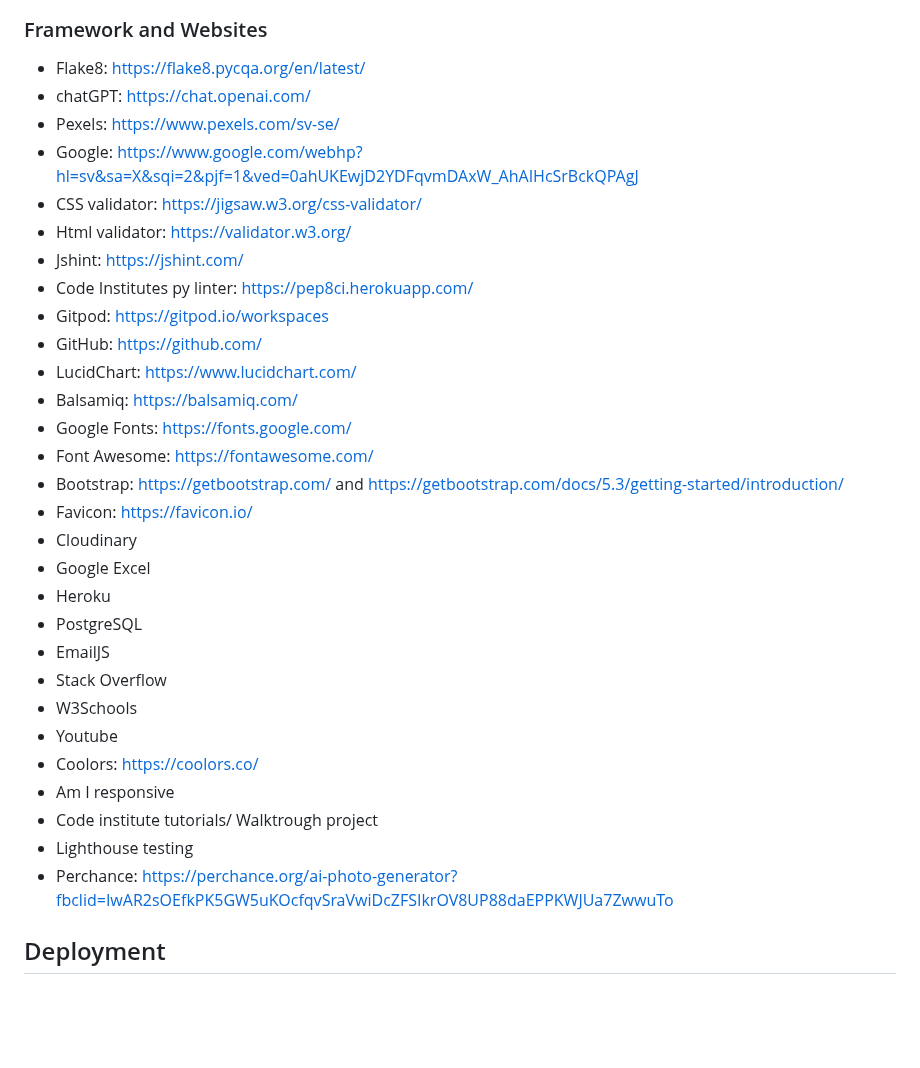
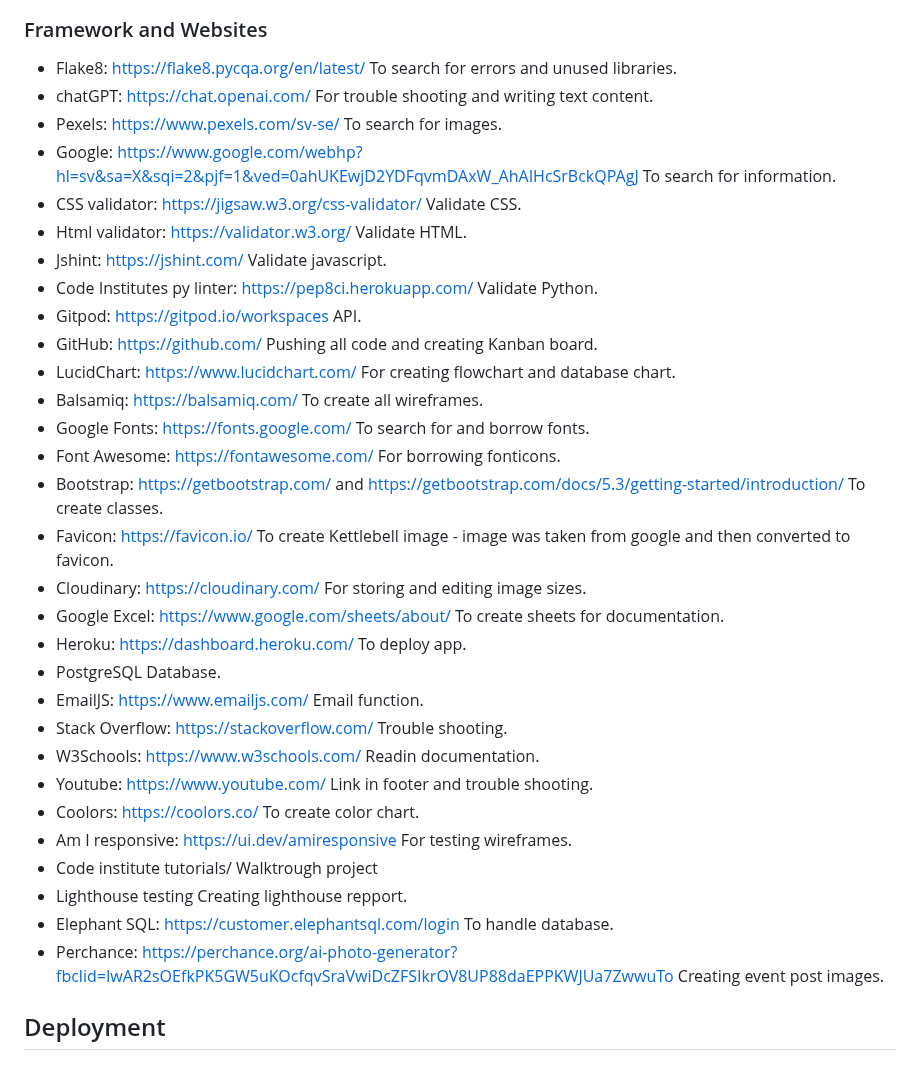
Before and after one commit to ElinaBoman/the-muscle-factory, a Markdown page: README.md, the part around the change. Drawn GitHub-style; blank space fills up the shorter version.

Commit message:
Finished websites link and added information of what they were used for

```diff
--- a/README.md
+++ b/README.md
@@ -447,34 +447,64 @@ Theese are some future improvments I wish to do:
 
 ### Framework and Websites
 - Flake8: https://flake8.pycqa.org/en/latest/
+To search for errors and unused libraries.
 -  chatGPT: https://chat.openai.com/
+For trouble shooting and writing text content.
 - Pexels: https://www.pexels.com/sv-se/
+To search for images.
 - Google: https://www.google.com/webhp?hl=sv&sa=X&sqi=2&pjf=1&ved=0ahUKEwjD2YDFqvmDAxW_AhAIHcSrBckQPAgJ
+To search for information.
 - CSS validator: https://jigsaw.w3.org/css-validator/
+Validate CSS.
 - Html validator: https://validator.w3.org/
+Validate HTML.
 - Jshint: https://jshint.com/
+Validate javascript.
 - Code Institutes py linter: https://pep8ci.herokuapp.com/
+Validate Python.
 - Gitpod: https://gitpod.io/workspaces
+API.
 - GitHub: https://github.com/
+Pushing all code and creating Kanban board.
 - LucidChart: https://www.lucidchart.com/
+For creating flowchart and database chart.
 - Balsamiq: https://balsamiq.com/
+To create all wireframes.
 - Google Fonts: https://fonts.google.com/
+To search for and borrow fonts.
 - Font Awesome: https://fontawesome.com/
+For borrowing fonticons.
 - Bootstrap: https://getbootstrap.com/ and https://getbootstrap.com/docs/5.3/getting-started/introduction/
+To create classes.
 - Favicon: https://favicon.io/
-- Cloudinary
-- Google Excel
-- Heroku
+To create Kettlebell image - image was taken from google and then converted to favicon.
+- Cloudinary: https://cloudinary.com/
+For storing and editing image sizes.
+- Google Excel: https://www.google.com/sheets/about/
+To create sheets for documentation.
+- Heroku: https://dashboard.heroku.com/
+To deploy app.
 - PostgreSQL
-- EmailJS
-- Stack Overflow
-- W3Schools
-- Youtube
+Database.
+- EmailJS: https://www.emailjs.com/
+Email function.
+- Stack Overflow: https://stackoverflow.com/
+Trouble shooting.
+- W3Schools: https://www.w3schools.com/
+Readin documentation.
+- Youtube: https://www.youtube.com/
+Link in footer and trouble shooting.
 - Coolors: https://coolors.co/
-- Am I responsive
+To create color chart.
+- Am I responsive: https://ui.dev/amiresponsive
+For testing wireframes.
 - Code institute tutorials/ Walktrough project
 - Lighthouse testing
+Creating lighthouse repport.
+- Elephant SQL: https://customer.elephantsql.com/login
+To handle database.
 - Perchance: https://perchance.org/ai-photo-generator?fbclid=IwAR2sOEfkPK5GW5uKOcfqvSraVwiDcZFSIkrOV8UP88daEPPKWJUa7ZwwuTo
+Creating event post images.
 
 
 ## Deployment
```
